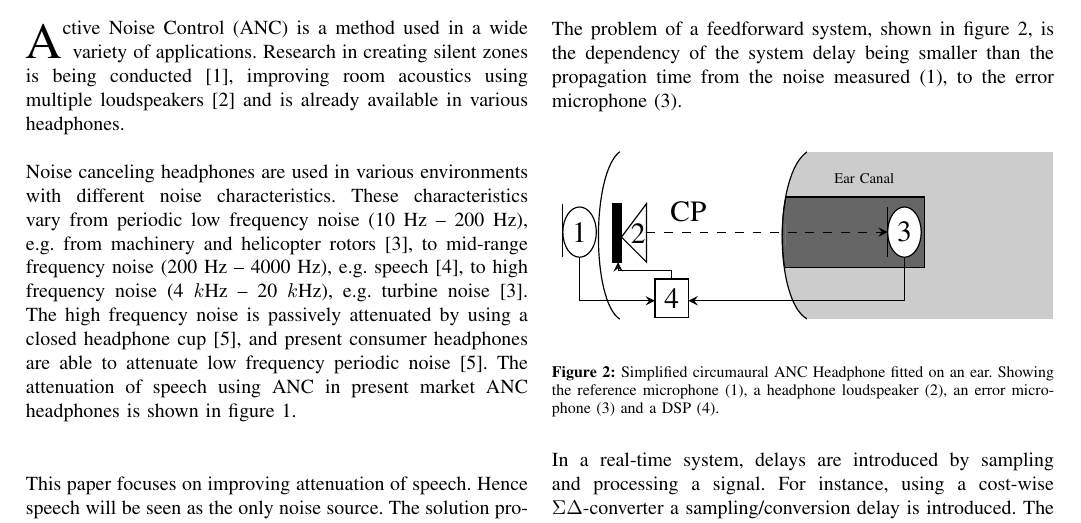
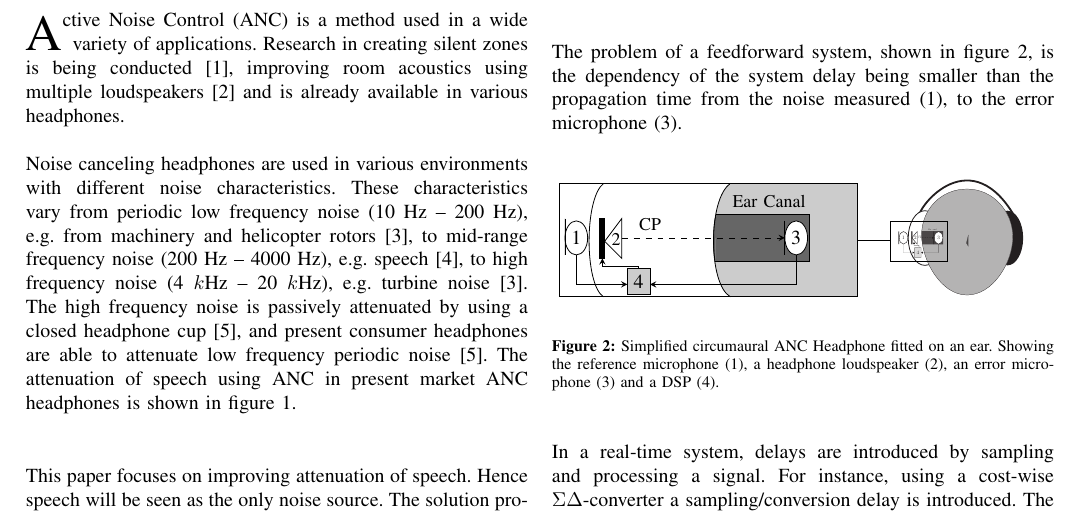
Before and after one commit to DieUbermensch/AAT7, a LaTeX paper (Article/761ArticleIEEE.tex, which reads Article/figures/ArticleIllustrations/BasicOverviewZoomed.tex): part of page 1 of 6, cut so that both start at the same text. Compiled offline with pdfLaTeX; TikZ figures are drawn from their code, not taken from saved files.

Commit message:
fixed picture

```diff
--- a/Article/figures/ArticleIllustrations/BasicOverviewZoomed.tex
+++ b/Article/figures/ArticleIllustrations/BasicOverviewZoomed.tex
@@ -3,7 +3,7 @@
 \draw [](-2.92,2.32) node (v1) {} .. controls (-3.26,2.06) and (-3.26,0.54) .. (-2.92,0.32) node (v2) {};
 
 \draw [draw=black,fill=black!20](-0.68,2.32) node (v1) {} .. controls (-1.08,2.06) and (-1.08,0.54) .. (-0.68,0.32) node (v2) {};
-\draw [white, fill=black!20](-0.68,2.32) -- (2.26,2.32) -- (2.26,0.32) -- (-0.68,0.32);
+\draw [white, fill=black!20](-0.68,2.32) -- (1.56,2.32) -- (1.56,0.32) -- (-0.68,0.32);
 
 
 \draw [draw=black,fill=black!60](-0.93,1.78) node (v1) {} .. controls (-0.99,1.59) and (-0.99,1.14) .. (-0.95,0.94) node (v2) {};
@@ -19,13 +19,20 @@
 
 \draw [draw=black,fill=black] (-2.9,1.7) rectangle (-3,1);
 \draw (-2.9,1.3) -- (-2.6,1.7) -- (-2.6,1) -- (-2.9,1.3);
-\node at (-2.7,1.34) {2};
+\node at (-2.7,1.34) {\small{2}};
 
 
-\draw[->,dashed] (-2.6,1.36) node[right=0.5,above]{CP}-- (0.28,1.36);
-\draw  (-2.1,0.8) rectangle node{4}(-2.5,0.34);
+\draw[->,dashed] (-2.6,1.36) node[right=0.5,above]{\small{CP}}-- (0.28,1.36);
+\draw[fill=black!20]  (-2.1,0.82) rectangle node{4}(-2.5,0.36);
 \draw [<-](-2.5,0.54) -- (-3.4,0.54) -- (-3.4,1.06);
 \draw [<-](-2.1,0.54) -- (0.48,0.54) -- (0.48,1.06);
-\draw [->](-2.3,0.8) -- (-2.3,0.9) -- (-2.94,0.9) -- (-2.94,1);
-\node at (0,2) {\tiny{Ear Canal}};
-\end{tikzpicture}}
+\draw [->](-2.3,0.82) -- (-2.3,0.86) -- (-2.94,0.86) -- (-2.94,1);
+\node at (0,2) {\small{Ear Canal}};
+\node[anchor=south west,inner sep=0] at (1.9,0.3) {\includegraphics[width=3cm]{figures/BasicOverview}};
+
+\draw  (3.14,1.65) rectangle (2.14,0.95);
+
+\draw (1.56,1.31) -- (2.14,1.31);
+\draw  (1.56,2.32) rectangle (-3.7,0.32);
+\end{tikzpicture}
+}
```
Also changed, not shown: Article/figures/BasicOverview.pdf (added).
